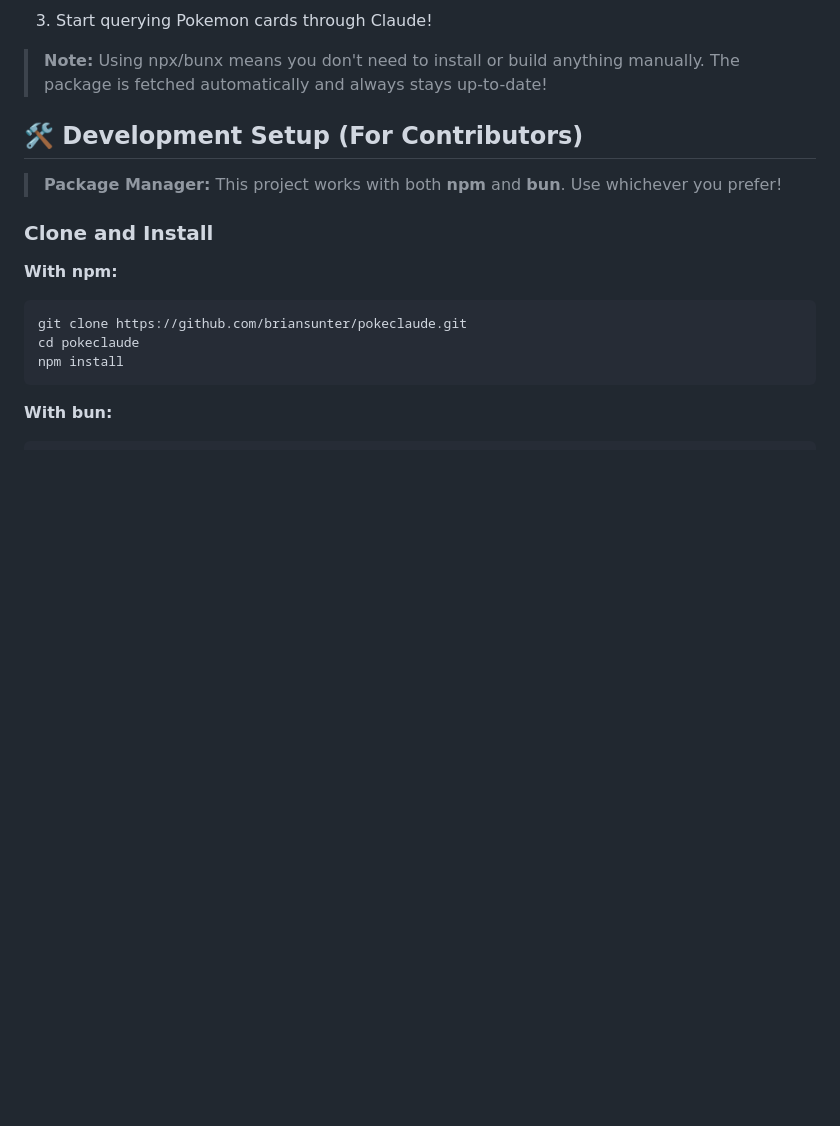
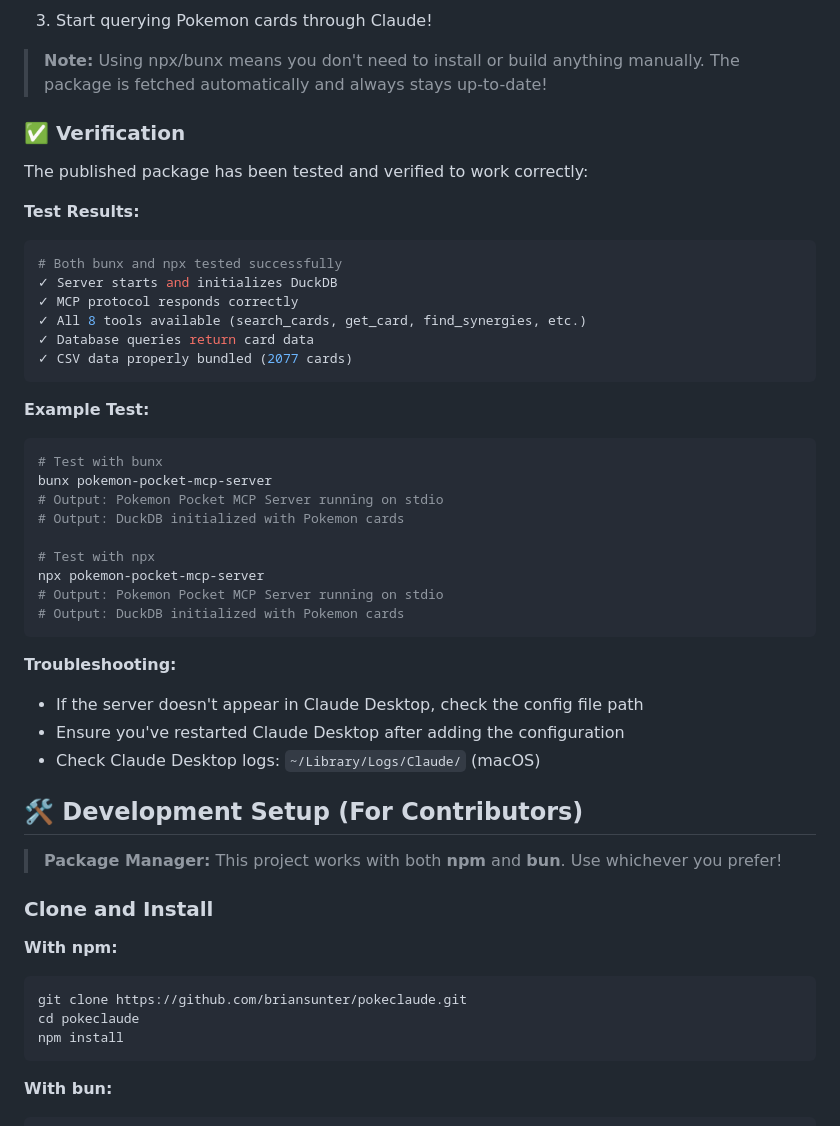
Before and after one commit to briansunter/pokeclaude, a Markdown page: README.md, the part around one of its changes. Rendered like a GitHub page; blank space fills up the shorter version.

Commit message:
docs: add verification section and npm badges to README

````diff
--- a/README.md
+++ b/README.md
@@ -69,6 +71,38 @@ Build decks, find synergies, and counter strategies with AI assistance:
 3. Start querying Pokemon cards through Claude!
 
 > **Note:** Using npx/bunx means you don't need to install or build anything manually. The package is fetched automatically and always stays up-to-date!
+
+### ✅ Verification
+
+The published package has been tested and verified to work correctly:
+
+**Test Results:**
+```bash
+# Both bunx and npx tested successfully
+✓ Server starts and initializes DuckDB
+✓ MCP protocol responds correctly
+✓ All 8 tools available (search_cards, get_card, find_synergies, etc.)
+✓ Database queries return card data
+✓ CSV data properly bundled (2077 cards)
+```
+
+**Example Test:**
+```bash
+# Test with bunx
+bunx pokemon-pocket-mcp-server
+# Output: Pokemon Pocket MCP Server running on stdio
+# Output: DuckDB initialized with Pokemon cards
+
+# Test with npx
+npx pokemon-pocket-mcp-server
+# Output: Pokemon Pocket MCP Server running on stdio
+# Output: DuckDB initialized with Pokemon cards
+```
+
+**Troubleshooting:**
+- If the server doesn't appear in Claude Desktop, check the config file path
+- Ensure you've restarted Claude Desktop after adding the configuration
+- Check Claude Desktop logs: `~/Library/Logs/Claude/` (macOS)
 
 ## 🛠️ Development Setup (For Contributors)
 
````
Also changed, not shown: other parts of README.md (+2 -0 lines).
